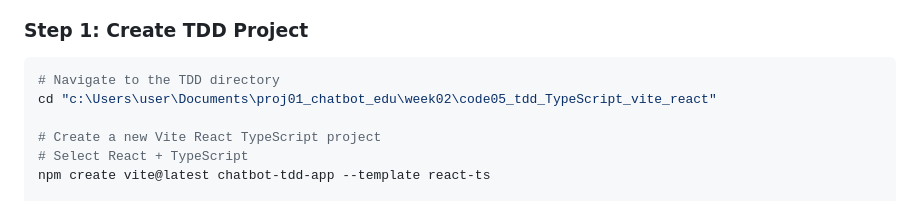
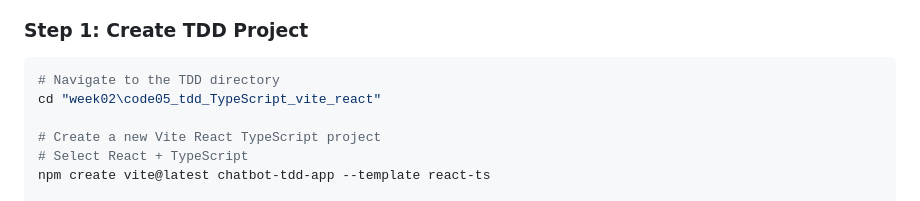
Before and after one commit to enoch-sit/proj01_chatbot_edu, a Markdown page: week02/code05_tdd_TypeScript_vite_react/week0205TUTORIAL.md, the part around the change. GitHub-like rendering.

````diff
--- a/week02/code05_tdd_TypeScript_vite_react/week0205TUTORIAL.md
+++ b/week02/code05_tdd_TypeScript_vite_react/week0205TUTORIAL.md
@@ -100,7 +100,7 @@ Before starting, ensure you have completed Week 02-04 or have Node.js installed.
 
 ```bash
 # Navigate to the TDD directory
-cd "c:\Users\user\Documents\proj01_chatbot_edu\week02\code05_tdd_TypeScript_vite_react"
+cd "week02\code05_tdd_TypeScript_vite_react"
 
 # Create a new Vite React TypeScript project
 # Select React + TypeScript
````
Also changed, not shown: week02/code03_typescript_react/week0203TUTORIAL.md (+1 -1 lines).
